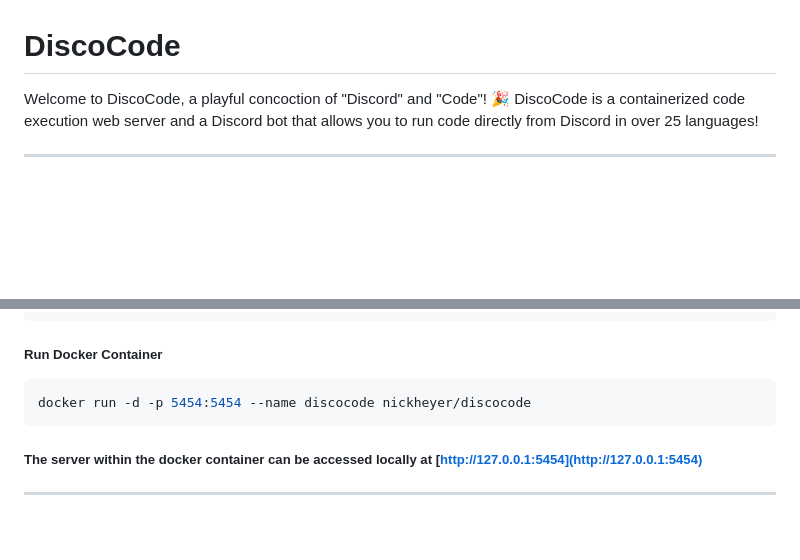
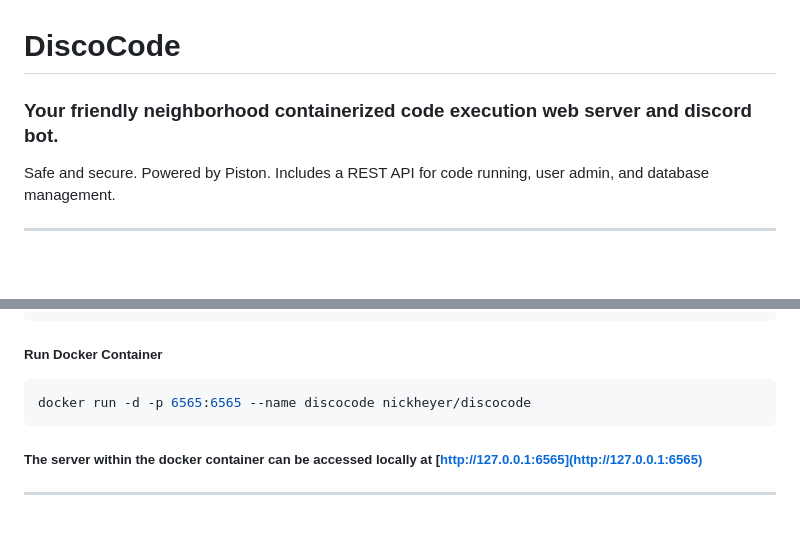
Before and after one commit to nickheyer/DiscoCode, a Markdown page: readme.md, 2 parts joined by grey strips. Rendered like a GitHub page; blank space fills up the shorter version.

````diff
--- a/readme.md
+++ b/readme.md
@@ -1,6 +1,7 @@
 # DiscoCode
 
-Welcome to DiscoCode, a playful concoction of "Discord" and "Code"! 🎉 DiscoCode is a containerized code execution web server and a Discord bot that allows you to run code directly from Discord in over 25 languages!
+### Your friendly neighborhood containerized code execution web server and discord bot.
+Safe and secure. Powered by Piston. Includes a REST API for code running, user admin, and database management.
 
 
 <hr />
@@ -38,9 +39,9 @@ docker image pull nickheyer/discocode_rpi:latest
 ##### Run Docker Container
 
 ```bash
-docker run -d -p 5454:5454 --name discocode nickheyer/discocode
+docker run -d -p 6565:6565 --name discocode nickheyer/discocode
 ```
-##### The server within the docker container can be accessed locally at [http://127.0.0.1:5454](http://127.0.0.1:5454)
+##### The server within the docker container can be accessed locally at [http://127.0.0.1:6565](http://127.0.0.1:6565)
 
 <hr />
 <br />
````
Also changed, not shown: other parts of readme.md (+46 -0 lines).
